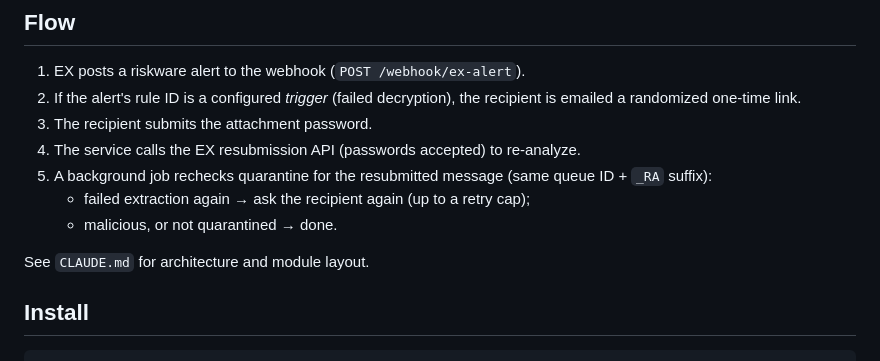
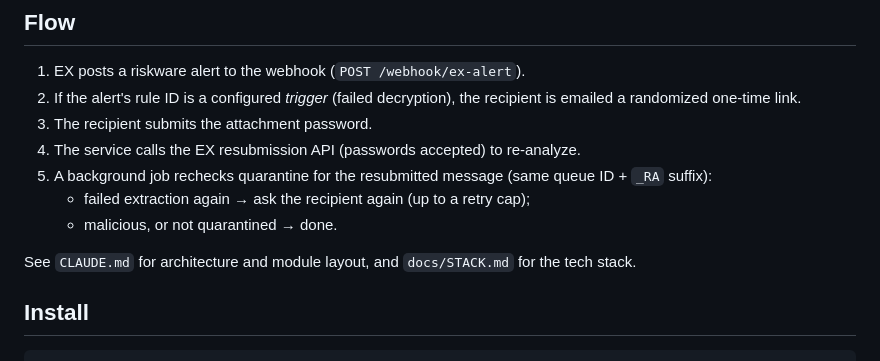
Before and after one commit to HazLab/TrellixEXAttachmentDecrypt, a Markdown page: README.md, the part around the change. GitHub-like rendering.

```diff
--- a/README.md
+++ b/README.md
@@ -21,7 +21,8 @@ stopping on malicious or clean results.
    - failed extraction again → ask the recipient again (up to a retry cap);
    - malicious, or not quarantined → done.
 
-See `CLAUDE.md` for architecture and module layout.
+See `CLAUDE.md` for architecture and module layout, and `docs/STACK.md` for the
+tech stack.
 
 ## Install
 
```
Also changed, not shown: docs/STACK.md (added, +67 -0 lines).
